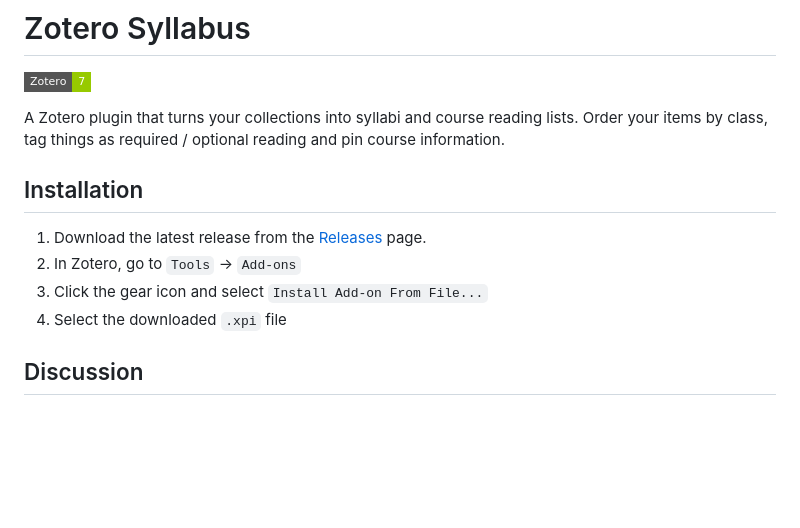
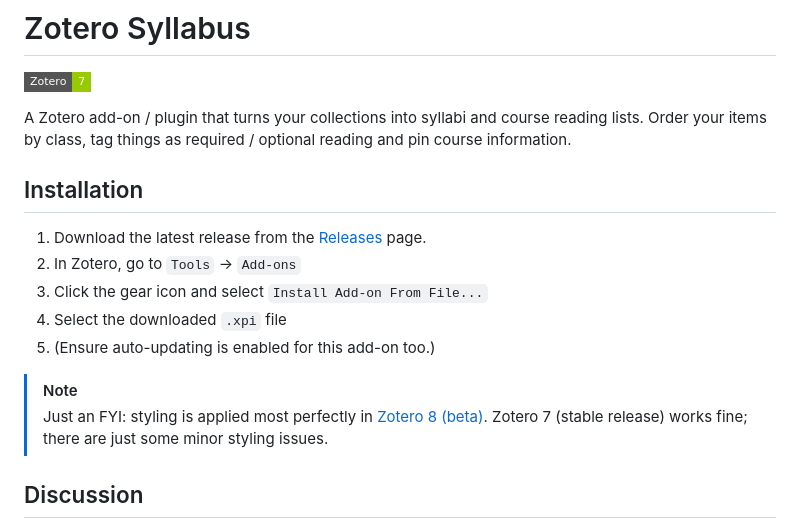
Before and after one commit to janbaykara/zotero-syllabus, a Markdown page: README.md, the part around the change. Drawn GitHub-style; badges without logos; blank space fills up the shorter version.

Commit message:
Add a Zotero 7 / 8 styling note.

```diff
--- a/README.md
+++ b/README.md
@@ -2,7 +2,7 @@
 
 [![zotero target version](https://img.shields.io/badge/Zotero-7-green?style=flat-square&logo=zotero&logoColor=CC2936)](https://www.zotero.org)
 
-A Zotero plugin that turns your collections into syllabi and course reading lists. Order your items by class, tag things as required / optional reading and pin course information.
+A Zotero add-on / plugin that turns your collections into syllabi and course reading lists. Order your items by class, tag things as required / optional reading and pin course information.
 
 ## Installation
 
@@ -10,6 +10,10 @@ A Zotero plugin that turns your collections into syllabi and course reading list
 2. In Zotero, go to `Tools` → `Add-ons`
 3. Click the gear icon and select `Install Add-on From File...`
 4. Select the downloaded `.xpi` file
+5. (Ensure auto-updating is enabled for this add-on too.)
+
+> [!NOTE]
+> Just an FYI: styling is applied most perfectly in [Zotero 8 (beta)](https://www.zotero.org/support/beta_builds). Zotero 7 (stable release) works fine; there are just some minor styling issues.
 
 ## Discussion
 
```
